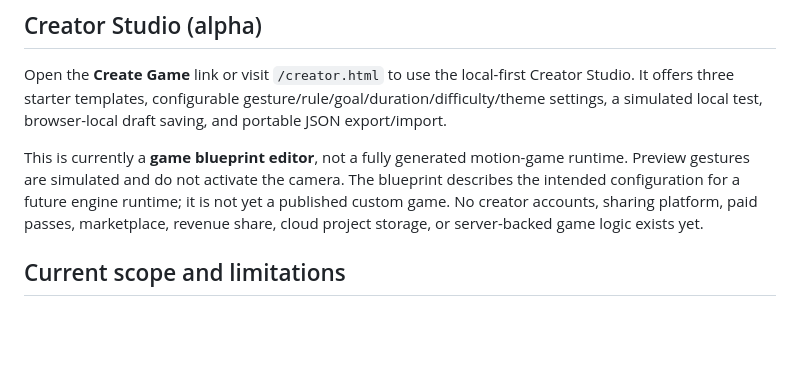
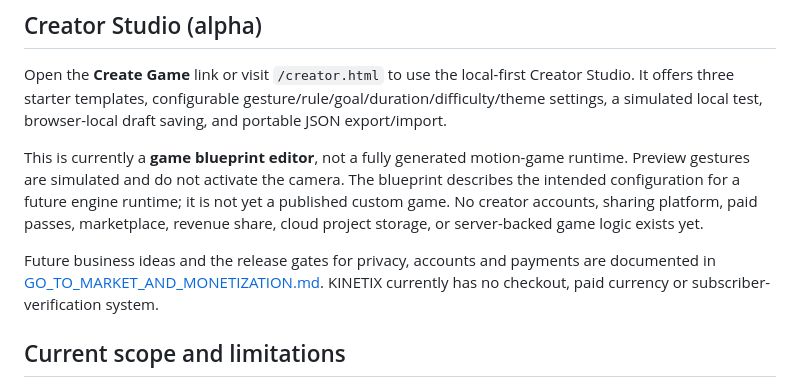
Before and after one commit to kogleshofficial-hub/kinetix, a Markdown page: README.md, the part around the change. Drawn GitHub-style; blank space fills up the shorter version.

Commit message:
Link ethical growth and monetization roadmap

```diff
--- a/README.md
+++ b/README.md
@@ -93,6 +93,8 @@ Open the **Create Game** link or visit `/creator.html` to use the local-first Cr
 
 This is currently a **game blueprint editor**, not a fully generated motion-game runtime. Preview gestures are simulated and do not activate the camera. The blueprint describes the intended configuration for a future engine runtime; it is not yet a published custom game. No creator accounts, sharing platform, paid passes, marketplace, revenue share, cloud project storage, or server-backed game logic exists yet.
 
+Future business ideas and the release gates for privacy, accounts and payments are documented in [GO_TO_MARKET_AND_MONETIZATION.md](docs/GO_TO_MARKET_AND_MONETIZATION.md). KINETIX currently has no checkout, paid currency or subscriber-verification system.
+
 ## Current scope and limitations
 
 The development branch includes solo AI, same-device local duel, optional camera motion, camera-free keyboard/touch solo, camera-free touch/keyboard Duo, health and mana, med kits, supply drops, hit/heal feedback, Canvas fighter visuals, sound effects, pause/replay and a downloadable result card. Real-time online multiplayer, accounts, cloud leaderboards, payments and automatic camera recording are not included. Camera tracking, touch usability and small-screen performance still need testing on a range of real devices before this can be called production-ready.
```
